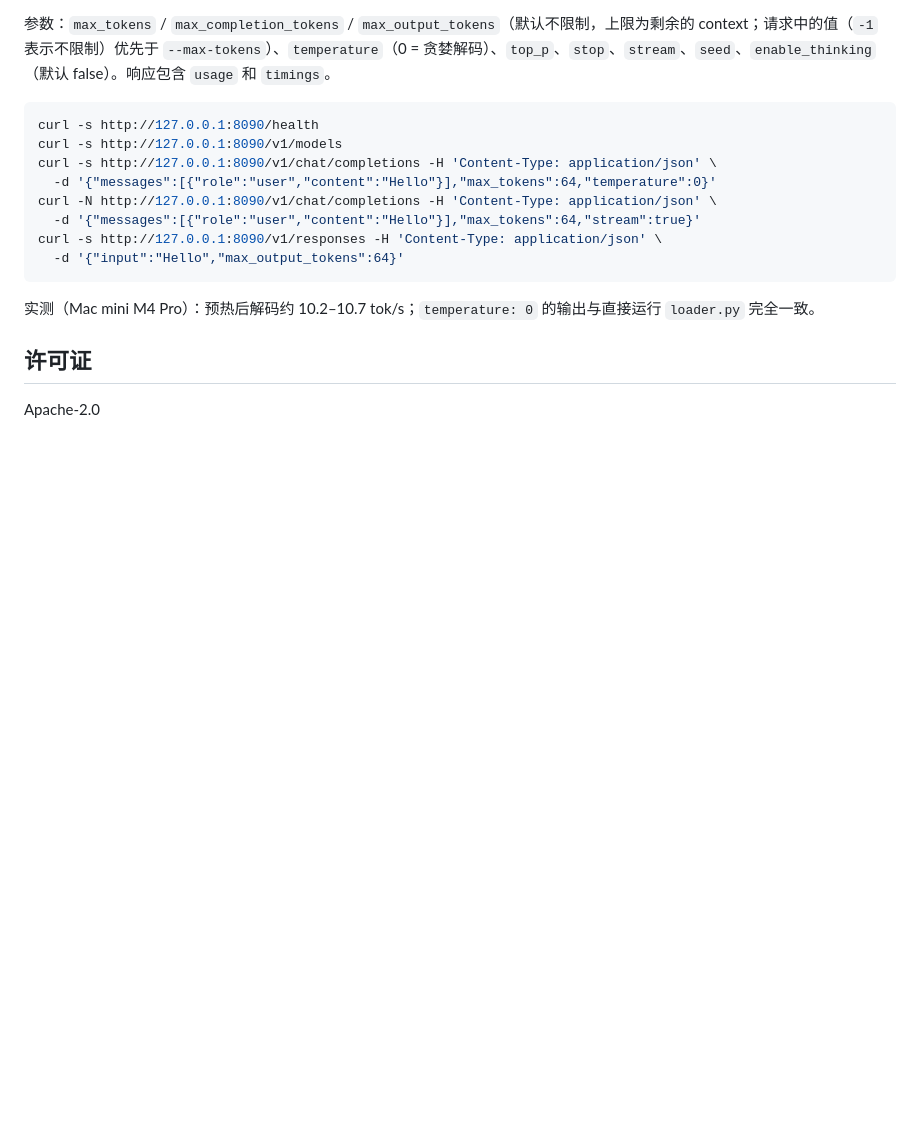
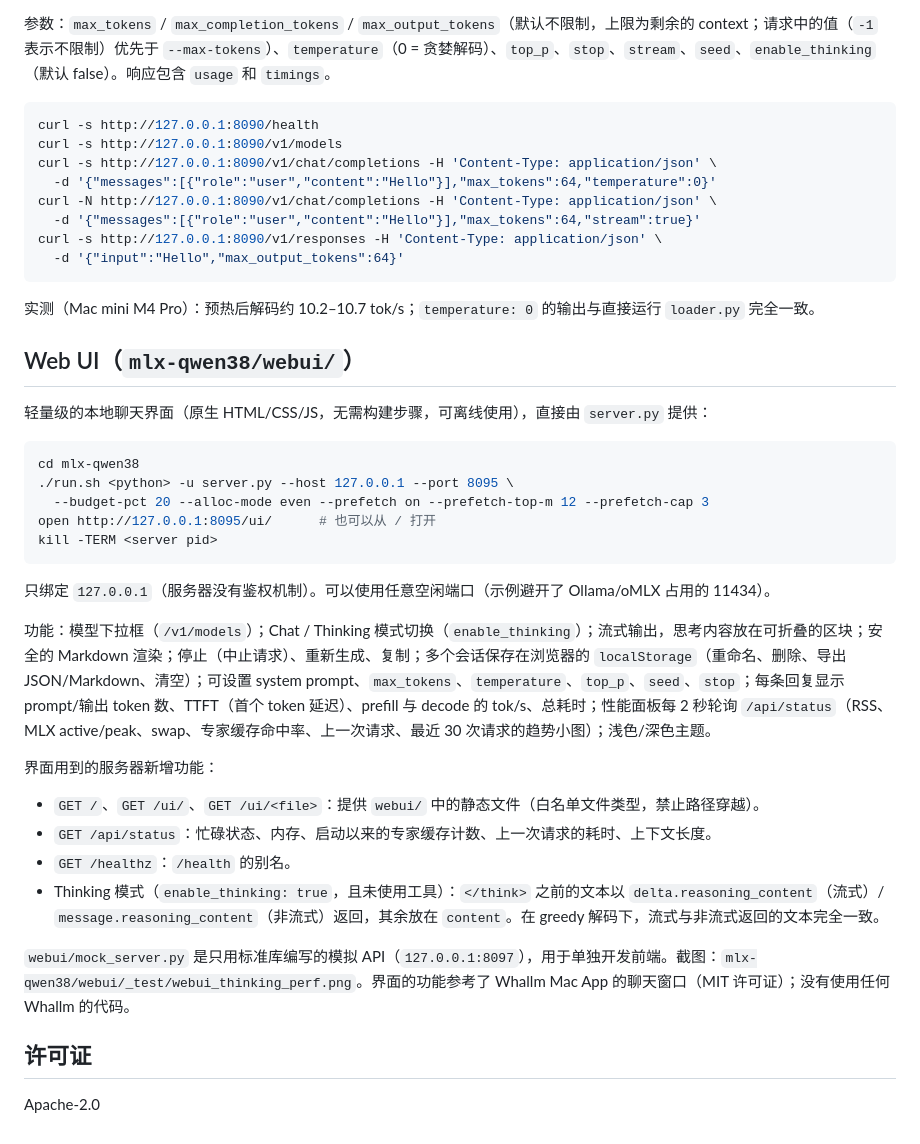
Before and after one commit to Jakevin/moe-offload, a Markdown page: README.zh-CN.md, the part around the change. Rendered like a GitHub page; blank space fills up the shorter version.

````diff
--- a/README.zh-CN.md
+++ b/README.zh-CN.md
@@ -85,6 +85,30 @@ curl -s http://127.0.0.1:8090/v1/responses -H 'Content-Type: application/json' \
 
 实测（Mac mini M4 Pro）：预热后解码约 10.2–10.7 tok/s；`temperature: 0` 的输出与直接运行 `loader.py` 完全一致。
 
+## Web UI（`mlx-qwen38/webui/`）
+
+轻量级的本地聊天界面（原生 HTML/CSS/JS，无需构建步骤，可离线使用），直接由 `server.py` 提供：
+
+```bash
+cd mlx-qwen38
+./run.sh <python> -u server.py --host 127.0.0.1 --port 8095 \
+  --budget-pct 20 --alloc-mode even --prefetch on --prefetch-top-m 12 --prefetch-cap 3
+open http://127.0.0.1:8095/ui/      # 也可以从 / 打开
+kill -TERM <server pid>
+```
+
+只绑定 `127.0.0.1`（服务器没有鉴权机制）。可以使用任意空闲端口（示例避开了 Ollama/oMLX 占用的 11434）。
+
+功能：模型下拉框（`/v1/models`）；Chat / Thinking 模式切换（`enable_thinking`）；流式输出，思考内容放在可折叠的区块；安全的 Markdown 渲染；停止（中止请求）、重新生成、复制；多个会话保存在浏览器的 `localStorage`（重命名、删除、导出 JSON/Markdown、清空）；可设置 system prompt、`max_tokens`、`temperature`、`top_p`、`seed`、`stop`；每条回复显示 prompt/输出 token 数、TTFT（首个 token 延迟）、prefill 与 decode 的 tok/s、总耗时；性能面板每 2 秒轮询 `/api/status`（RSS、MLX active/peak、swap、专家缓存命中率、上一次请求、最近 30 次请求的趋势小图）；浅色/深色主题。
+
+界面用到的服务器新增功能：
+- `GET /`、`GET /ui/`、`GET /ui/<file>`：提供 `webui/` 中的静态文件（白名单文件类型，禁止路径穿越）。
+- `GET /api/status`：忙碌状态、内存、启动以来的专家缓存计数、上一次请求的耗时、上下文长度。
+- `GET /healthz`：`/health` 的别名。
+- Thinking 模式（`enable_thinking: true`，且未使用工具）：`</think>` 之前的文本以 `delta.reasoning_content`（流式）/ `message.reasoning_content`（非流式）返回，其余放在 `content`。在 greedy 解码下，流式与非流式返回的文本完全一致。
+
+`webui/mock_server.py` 是只用标准库编写的模拟 API（`127.0.0.1:8097`），用于单独开发前端。截图：`mlx-qwen38/webui/_test/webui_thinking_perf.png`。界面的功能参考了 Whallm Mac App 的聊天窗口（MIT 许可证）；没有使用任何 Whallm 的代码。
+
 ## 许可证
 
 Apache-2.0
````
Also changed, not shown: README.zh-TW.md (+24 -0 lines).
